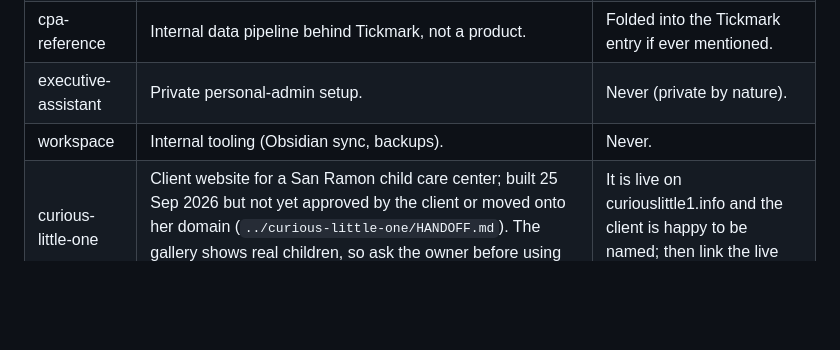
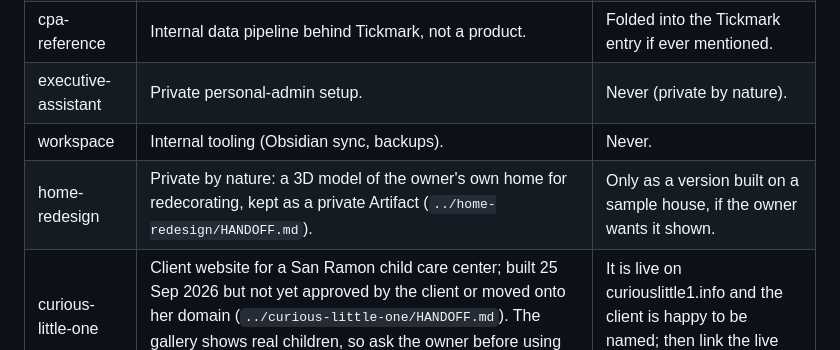
Before and after one commit to SuppyRyan/Resume-Website, a Markdown page: HANDOFF.md, the part around the change. GitHub-like rendering; blank space fills up the shorter version.

Commit message:
HANDOFF: record why home-redesign is not on the site (private home model)
Co-Authored-By: Claude Opus 5.5 <noreply@anthropic.com>

```diff
--- a/HANDOFF.md
+++ b/HANDOFF.md
@@ -28,6 +28,7 @@ Projects in `../PROJECTS.md` that are **not** on the site, and why:
 | cpa-reference | Internal data pipeline behind Tickmark, not a product. | Folded into the Tickmark entry if ever mentioned. |
 | executive-assistant | Private personal-admin setup. | Never (private by nature). |
 | workspace | Internal tooling (Obsidian sync, backups). | Never. |
+| home-redesign | Private by nature: a 3D model of the owner's own home for redecorating, kept as a private Artifact (`../home-redesign/HANDOFF.md`). | Only as a version built on a sample house, if the owner wants it shown. |
 | curious-little-one | Client website for a San Ramon child care center; built 25 Sep 2026 but not yet approved by the client or moved onto her domain (`../curious-little-one/HANDOFF.md`). The gallery shows real children, so ask the owner before using screenshots. | It is live on curiouslittle1.info and the client is happy to be named; then link the live domain. |
 
 ## Adding a project to the site
```
